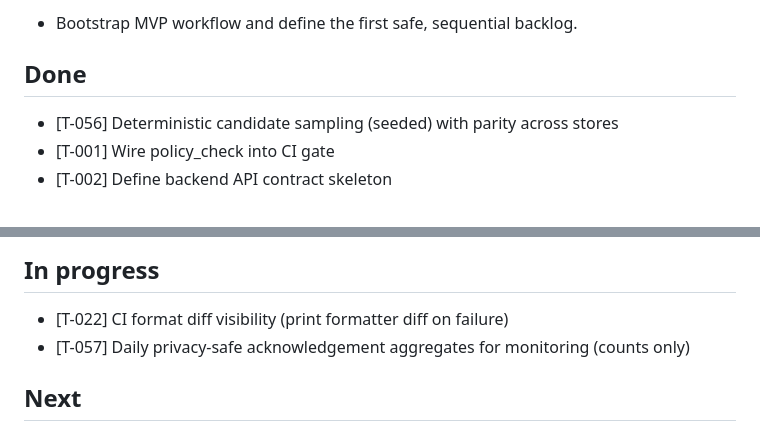
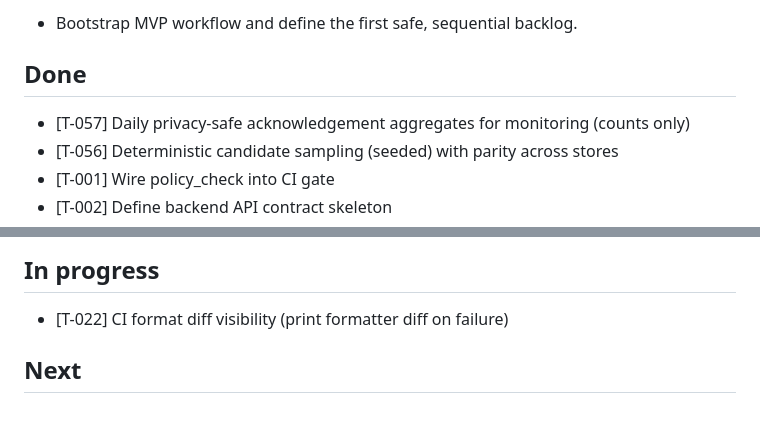
Before and after one commit to golcuil/WeAreMany, a Markdown page: progress/STATUS.md, 2 parts joined by grey strips. Rendered like a GitHub page.

Commit message:
Close T-057 (ack aggregates)

```diff
--- a/progress/STATUS.md
+++ b/progress/STATUS.md
@@ -6,6 +6,7 @@ MVP Core Complete: The core end-to-end flow is complete for mood, message delive
 - Bootstrap MVP workflow and define the first safe, sequential backlog.
 
 ## Done
+- [T-057] Daily privacy-safe acknowledgement aggregates for monitoring (counts only)
 - [T-056] Deterministic candidate sampling (seeded) with parity across stores
 - [T-001] Wire policy_check into CI gate
 - [T-002] Define backend API contract skeleton
@@ -62,7 +63,6 @@ MVP Core Complete: The core end-to-end flow is complete for mood, message delive
 
 ## In progress
 - [T-022] CI format diff visibility (print formatter diff on failure)
-- [T-057] Daily privacy-safe acknowledgement aggregates for monitoring (counts only)
 
 ## Next
 
```
